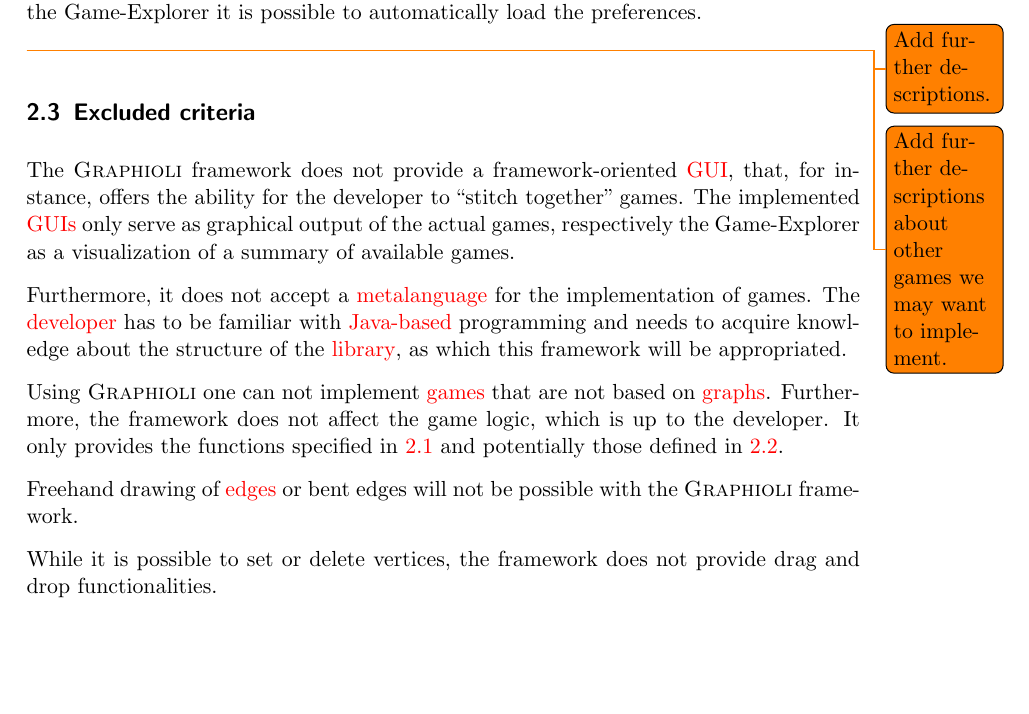
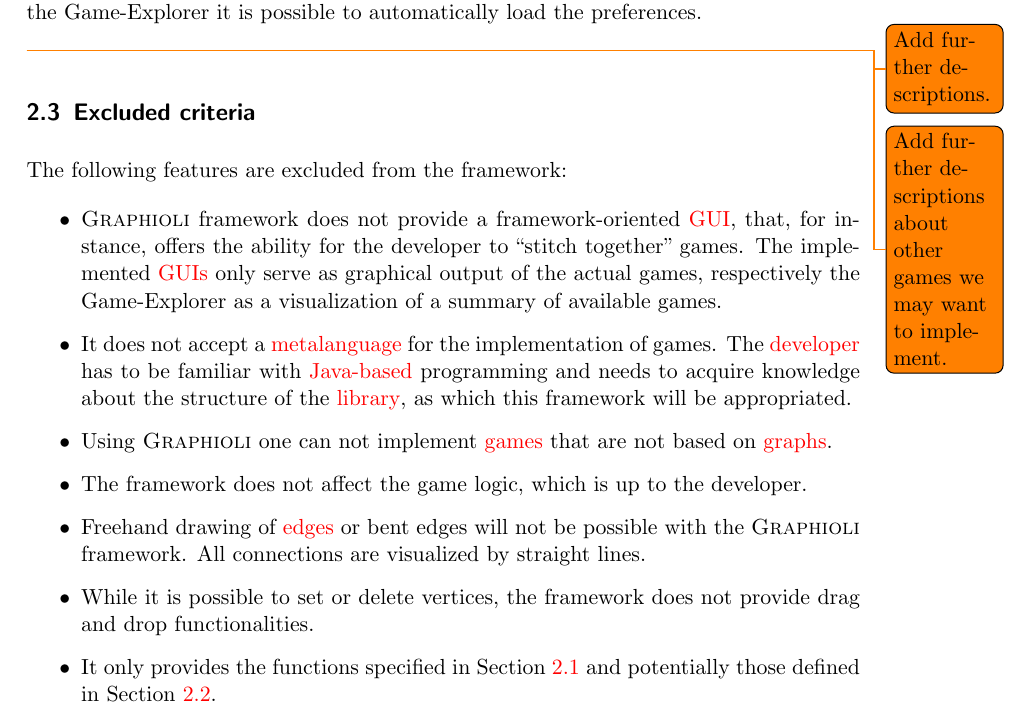
Before and after one commit to EmDee/Graphioli, a LaTeX document (pflichtenheft/pflichtenheft.tex, which reads pflichtenheft/abgrenzungskriterien.tex): part of page 8 of 34, cut so that both start at the same text, the shorter picture padded with empty space. Compiled offline with pdfLaTeX.

Commit message:
Itemized and reformatted excluded criteria.

```diff
--- a/pflichtenheft/abgrenzungskriterien.tex
+++ b/pflichtenheft/abgrenzungskriterien.tex
@@ -1,6 +1,12 @@
 \subsection{Excluded criteria}
-The {\graphioli} framework does not provide a framework-oriented \gls{GUI}, that, for instance, offers the ability for the developer to ``stitch together'' games. The implemented \gls{GUI}[s] only serve as graphical output of the actual games, respectively the Game-Explorer as a visualization of a summary of available games.\par
-Furthermore, it does not accept a \gls{metalanguage} for the implementation of games. The \gls{developer} has to be familiar with \Gls{java}[-based] programming and needs to acquire knowledge about the structure of the \gls{library}, as which this framework will be appropriated.\par
-Using {\graphioli} one can not implement \glspl{game} that are not based on \glspl{graph}. Furthermore, the framework does not affect the game logic, which is up to the developer. It only provides the functions specified in \ref{REF:MANDATORY-CRITERIA} and potentially those defined in \ref{REF:FACULTATIVE-CRITERIA}.\par
-Freehand drawing of \glspl{edge} or bent edges will not be possible with the {\graphioli} framework.\par
-While it is possible to set or delete vertices, the framework does not provide drag and drop functionalities.\par
+The following features are excluded from the framework:
+
+\begin{itemize}
+	\item {\graphioli} framework does not provide a framework-oriented \gls{GUI}, that, for instance, offers the ability for the developer to ``stitch together'' games. The implemented \gls{GUI}[s] only serve as graphical output of the actual games, respectively the Game-Explorer as a visualization of a summary of available games.
+	\item It does not accept a \gls{metalanguage} for the implementation of games. The \gls{developer} has to be familiar with \Gls{java}[-based] programming and needs to acquire knowledge about the structure of the \gls{library}, as which this framework will be appropriated.
+	\item Using {\graphioli} one can not implement \glspl{game} that are not based on \glspl{graph}.
+	\item The framework does not affect the game logic, which is up to the developer.
+	\item Freehand drawing of \glspl{edge} or bent edges will not be possible with the {\graphioli} framework. All connections are visualized by straight lines.
+	\item While it is possible to set or delete vertices, the framework does not provide drag and drop functionalities.
+	\item It only provides the functions specified in Section \ref{REF:MANDATORY-CRITERIA} and potentially those defined in Section \ref{REF:FACULTATIVE-CRITERIA}.
+\end{itemize}
```
